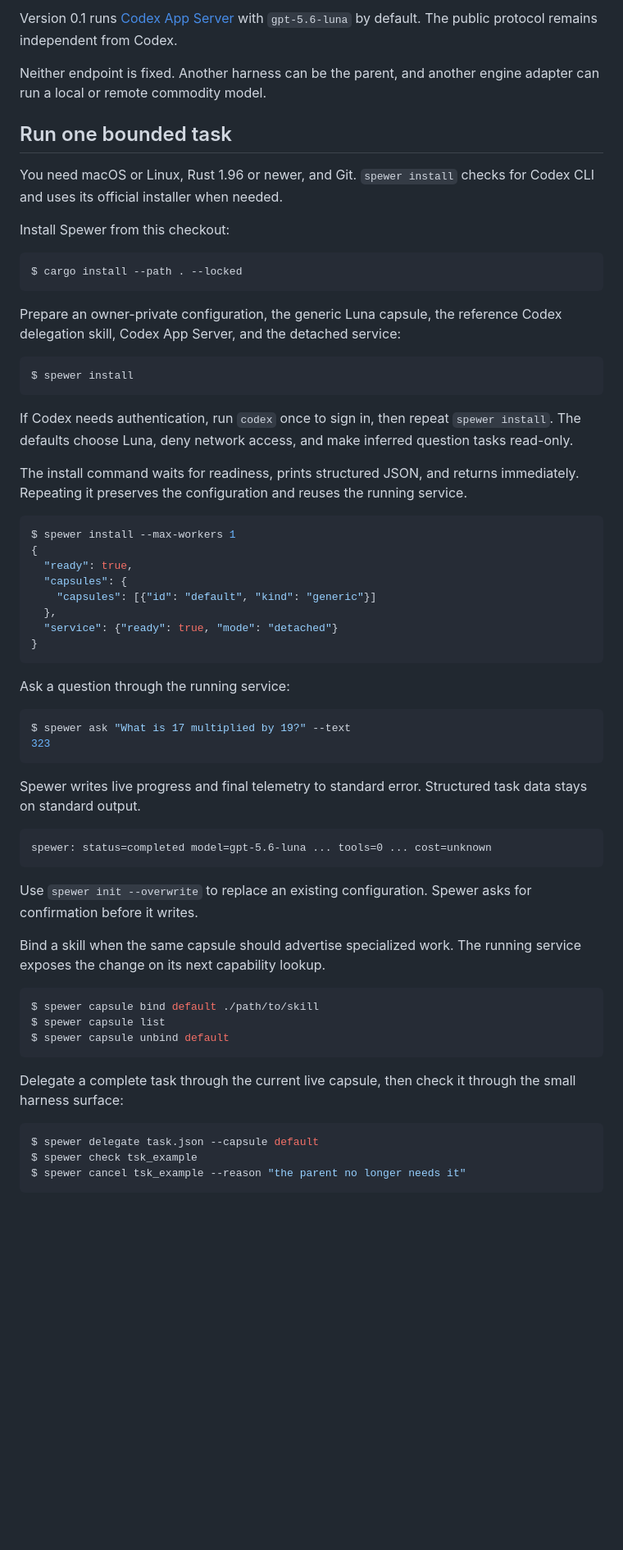
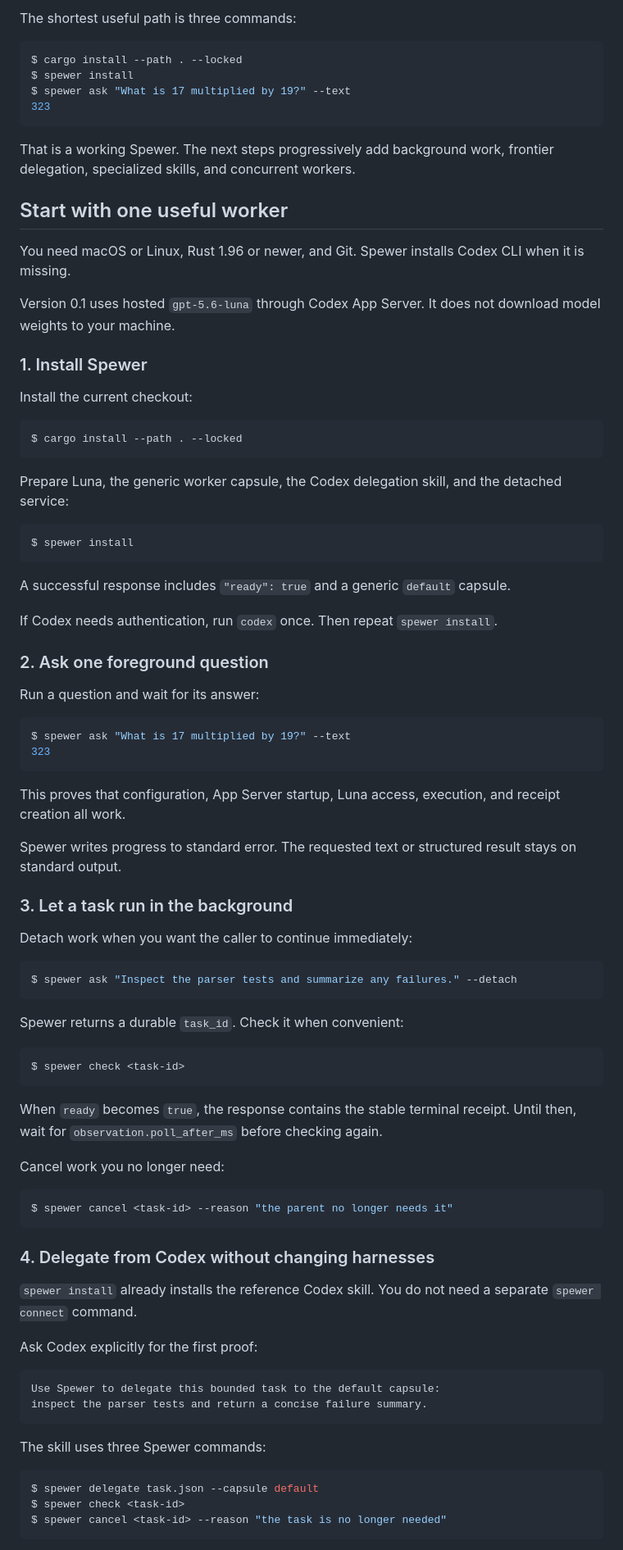
Before and after one commit to modiqo/spewer, a Markdown page: README.md, the part around one of its changes. Shown at 82% size. GitHub-like rendering; blank space fills up the shorter version.

````diff
--- a/README.md
+++ b/README.md
@@ -8,67 +10,96 @@ The parent harness keeps the judgment. Spewer schedules the routine turn, preser
 
-Version 0.1 runs [Codex App Server](https://learn.chatgpt.com/docs/app-server) with `gpt-5.6-luna` by default. The public protocol remains independent from Codex.
+The shortest useful path is three commands:
 
-Neither endpoint is fixed. Another harness can be the parent, and another engine adapter can run a local or remote commodity model.
+```console
+$ cargo install --path . --locked
+$ spewer install
+$ spewer ask "What is 17 multiplied by 19?" --text
+323
+```
 
-## Run one bounded task
+That is a working Spewer. The next steps progressively add background work, frontier delegation,
+specialized skills, and concurrent workers.
 
-You need macOS or Linux, Rust 1.96 or newer, and Git. `spewer install` checks for Codex CLI and uses its official installer when needed.
+## Start with one useful worker
 
-Install Spewer from this checkout:
+You need macOS or Linux, Rust 1.96 or newer, and Git. Spewer installs Codex CLI when it is missing.
+
+Version 0.1 uses hosted `gpt-5.6-luna` through Codex App Server. It does not download model weights
+to your machine.
+
+### 1. Install Spewer
+
+Install the current checkout:
 
 ```console
 $ cargo install --path . --locked
 ```
 
-Prepare an owner-private configuration, the generic Luna capsule, the reference Codex delegation skill, Codex App Server, and the detached service:
+Prepare Luna, the generic worker capsule, the Codex delegation skill, and the detached service:
 
 ```console
 $ spewer install
 ```
 
-If Codex needs authentication, run `codex` once to sign in, then repeat `spewer install`. The defaults choose Luna, deny network access, and make inferred question tasks read-only.
+A successful response includes `"ready": true` and a generic `default` capsule.
 
-The install command waits for readiness, prints structured JSON, and returns immediately. Repeating it preserves the configuration and reuses the running service.
+If Codex needs authentication, run `codex` once. Then repeat `spewer install`.
 
-```console
-$ spewer install --max-workers 1
-{
-  "ready": true,
-  "capsules": {
-    "capsules": [{"id": "default", "kind": "generic"}]
-  },
-  "service": {"ready": true, "mode": "detached"}
-}
-```
+### 2. Ask one foreground question
 
-Ask a question through the running service:
+Run a question and wait for its answer:
 
 ```console
 $ spewer ask "What is 17 multiplied by 19?" --text
 323
 ```
 
-Spewer writes live progress and final telemetry to standard error. Structured task data stays on standard output.
+This proves that configuration, App Server startup, Luna access, execution, and receipt creation
+all work.
+
+Spewer writes progress to standard error. The requested text or structured result stays on
+standard output.
+
+### 3. Let a task run in the background
+
+Detach work when you want the caller to continue immediately:
+
+```console
+$ spewer ask "Inspect the parser tests and summarize any failures." --detach
+```
+
+Spewer returns a durable `task_id`. Check it when convenient:
+
+```console
+$ spewer check <task-id>
+```
+
+When `ready` becomes `true`, the response contains the stable terminal receipt. Until then, wait
+for `observation.poll_after_ms` before checking again.
+
+Cancel work you no longer need:
+
+```console
+$ spewer cancel <task-id> --reason "the parent no longer needs it"
+```
+
+### 4. Delegate from Codex without changing harnesses
+
+`spewer install` already installs the reference Codex skill. You do not need a separate
+`spewer connect` command.
+
+Ask Codex explicitly for the first proof:
 
 ```text
-spewer: status=completed model=gpt-5.6-luna ... tools=0 ... cost=unknown
+Use Spewer to delegate this bounded task to the default capsule:
+inspect the parser tests and return a concise failure summary.
 ```
 
-Use `spewer init --overwrite` to replace an existing configuration. Spewer asks for confirmation before it writes.
-
-Bind a skill when the same capsule should advertise specialized work. The running service exposes the change on its next capability lookup.
-
-```console
-$ spewer capsule bind default ./path/to/skill
-$ spewer capsule list
-$ spewer capsule unbind default
-```
-
-Delegate a complete task through the current live capsule, then check it through the small harness surface:
+The skill uses three Spewer commands:
 
 ```console
 $ spewer delegate task.json --capsule default
-$ spewer check tsk_example
-$ spewer cancel tsk_example --reason "the parent no longer needs it"
+$ spewer check <task-id>
+$ spewer cancel <task-id> --reason "the task is no longer needed"
 ```
 
````
Also changed, not shown: other parts of README.md (+77 -142 lines).
